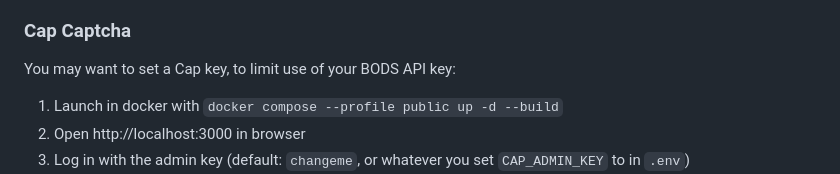
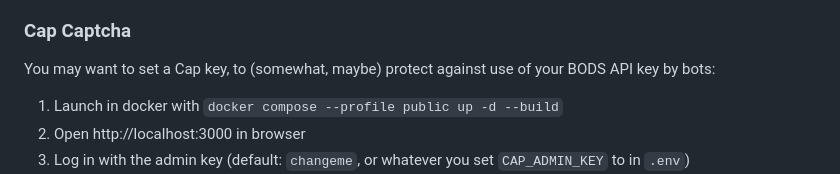
Before and after one commit to adamjames/busmap, a Markdown page: README.md, the part around the change. Drawn GitHub-style.

Commit message:
Update Cap key description in README
Clarify the purpose of setting a Cap key for the BODS API.

```diff
--- a/README.md
+++ b/README.md
@@ -91,7 +91,7 @@ Sure!
 - You may want a Tailscale API key, which you can create in your admin panel. Make sure it's good for repeated use.
 
 ### Cap Captcha
-You may want to set a Cap key, to limit use of your BODS API key:
+You may want to set a Cap key, to (somewhat, maybe) protect against use of your BODS API key by bots:
 1. Launch in docker with `docker compose --profile public up -d --build`
 2. Open http://localhost:3000 in browser
 3. Log in with the admin key (default: `changeme`, or whatever you set `CAP_ADMIN_KEY` to in `.env`)
```
